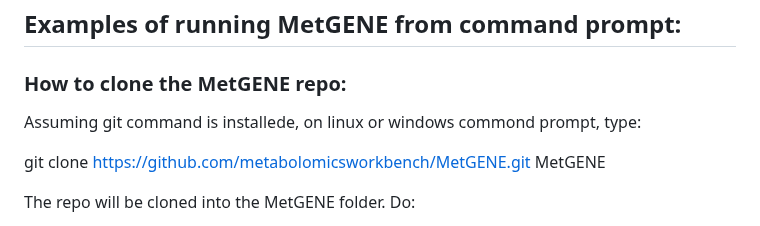
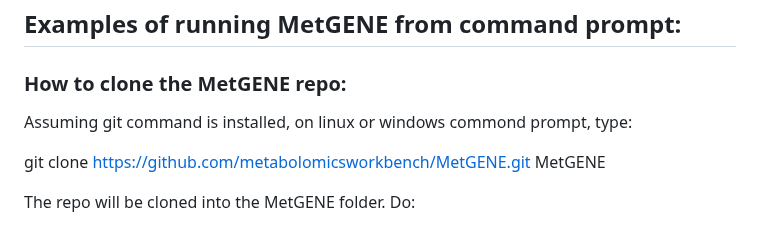
Before and after one commit to metabolomicsworkbench/MetGENE, a Markdown page: README.md, the part around the change. Rendered like a GitHub page.

```diff
--- a/README.md
+++ b/README.md
@@ -89,7 +89,7 @@ https://bdcw.org/MetGENE/mgSummary.php?species=hsa&GeneSym=RPE__ALDOB__GPI&GeneI
 
 ### How to clone the MetGENE repo:
 
-Assuming git command is installede, on linux or windows commond prompt, type:
+Assuming git command is installed, on linux or windows commond prompt, type:
 
 git clone https://github.com/metabolomicsworkbench/MetGENE.git MetGENE
 
```
